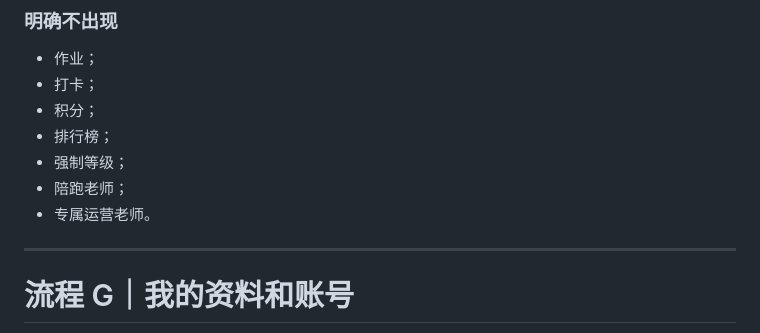
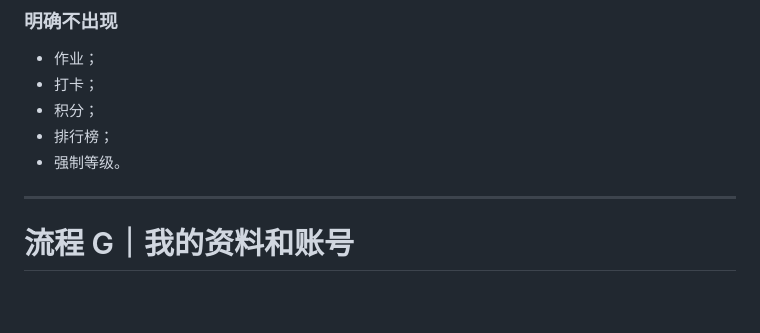
Before and after one commit to zhanglongfeng27101797/yayaxingqiu, a Markdown page: docs/product/user-flows.md, the part around the change. GitHub-like rendering; blank space fills up the shorter version.

Commit message:
docs: remove unrelated service-person wording from flows

```diff
--- a/docs/product/user-flows.md
+++ b/docs/product/user-flows.md
@@ -194,9 +194,7 @@ flowchart TB
 - 打卡；
 - 积分；
 - 排行榜；
-- 强制等级；
-- 陪跑老师；
-- 专属运营老师。
+- 强制等级。
 
 ---
 
```
